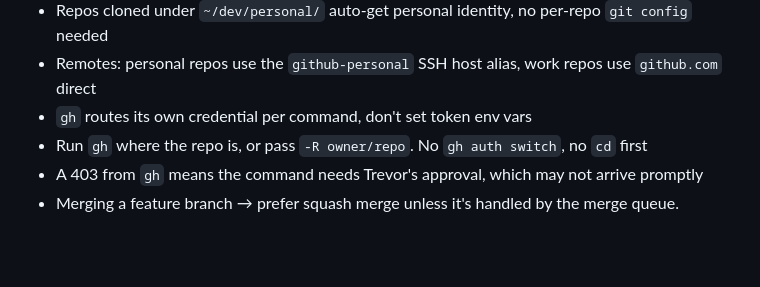
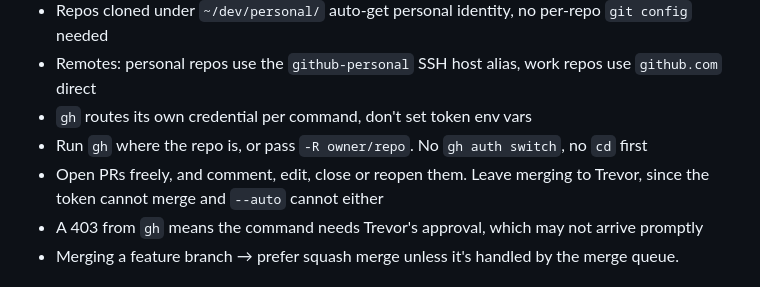
Before and after one commit to tvrmsmith/dotfiles, a Markdown page: dot-claude/CLAUDE.md, the part around the change. Rendered like a GitHub page; blank space fills up the shorter version.

Commit message:
docs(claude): say the PR lifecycle is open to agents
b3cdc3a trimmed the gh guidance to the credential rule and lost the fact
that agents may open, comment on, edit and close PRs, which a947bc2 had
just made silent. Merging stays with Trevor, which the token enforces.

Co-Authored-By: Claude Opus 5 (1M context) <noreply@anthropic.com>

```diff
--- a/dot-claude/CLAUDE.md
+++ b/dot-claude/CLAUDE.md
@@ -17,6 +17,7 @@
 - Remotes: personal repos use the `github-personal` SSH host alias, work repos use `github.com` direct
 - `gh` routes its own credential per command, don't set token env vars
 - Run `gh` where the repo is, or pass `-R owner/repo`. No `gh auth switch`, no `cd` first
+- Open PRs freely, and comment, edit, close or reopen them. Leave merging to Trevor, since the token cannot merge and `--auto` cannot either
 - A 403 from `gh` means the command needs Trevor's approval, which may not arrive promptly
 - Merging a feature branch → prefer squash merge unless it's handled by the merge queue.
 
```
